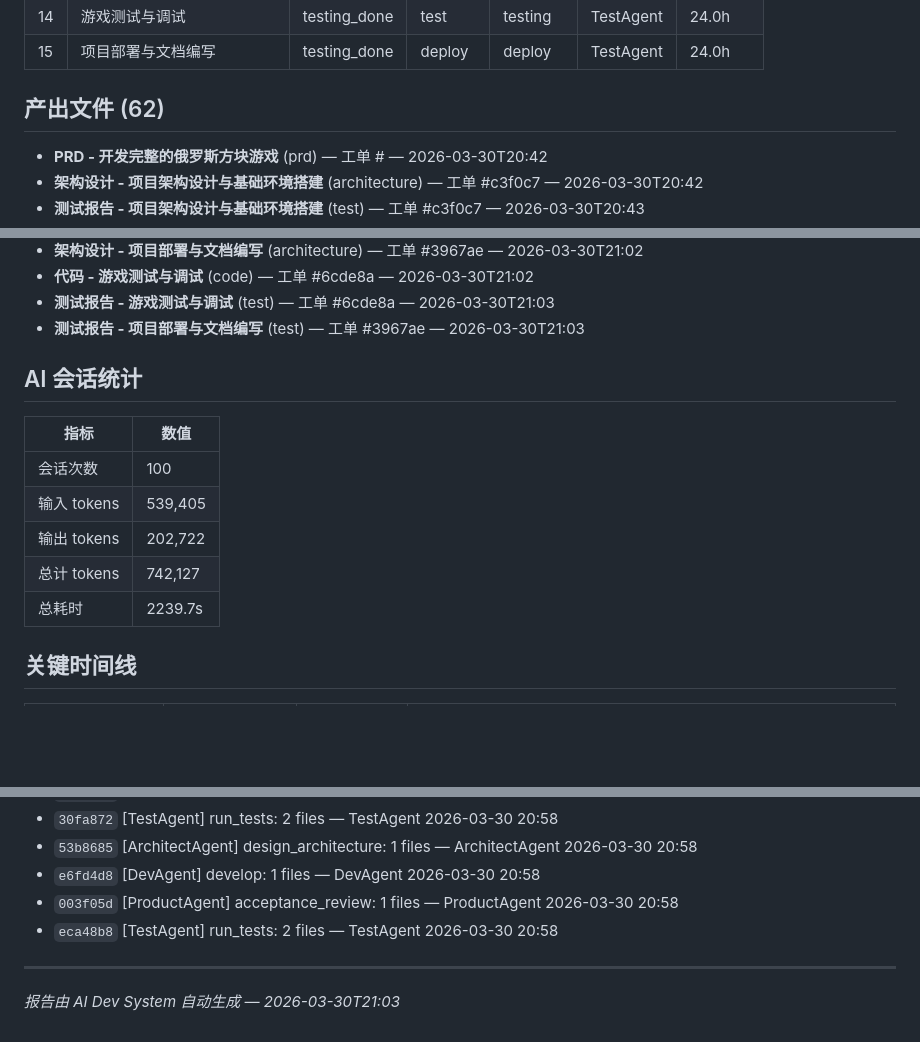
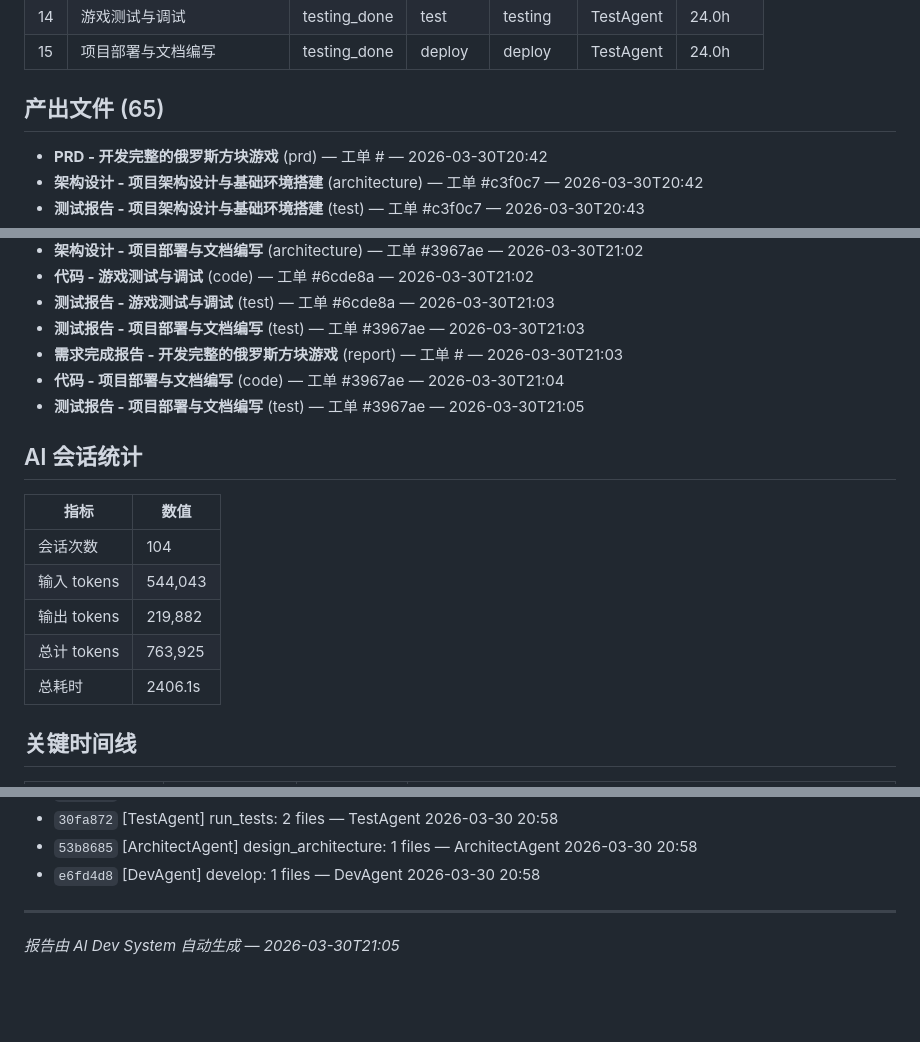
Before and after one commit to welflau/Tetris-Game2, a Markdown page: docs/f1bc12/REPORT.md, 3 parts joined by grey strips. GitHub-like rendering; blank space fills up the shorter version.

Commit message:
[Report] 需求完成报告: 开发完整的俄罗斯方块游戏

```diff
--- a/docs/f1bc12/REPORT.md
+++ b/docs/f1bc12/REPORT.md
@@ -67,7 +67,7 @@
 | 14 | 游戏测试与调试 | testing_done | test | testing | TestAgent | 24.0h |
 | 15 | 项目部署与文档编写 | testing_done | deploy | deploy | TestAgent | 24.0h |
 
-## 产出文件 (62)
+## 产出文件 (65)
 
 - **PRD - 开发完整的俄罗斯方块游戏** (prd) — 工单 # — 2026-03-30T20:42
 - **架构设计 - 项目架构设计与基础环境搭建** (architecture) — 工单 #c3f0c7 — 2026-03-30T20:42
@@ -131,16 +131,19 @@
 - **代码 - 游戏测试与调试** (code) — 工单 #6cde8a — 2026-03-30T21:02
 - **测试报告 - 游戏测试与调试** (test) — 工单 #6cde8a — 2026-03-30T21:03
 - **测试报告 - 项目部署与文档编写** (test) — 工单 #3967ae — 2026-03-30T21:03
+- **需求完成报告 - 开发完整的俄罗斯方块游戏** (report) — 工单 # — 2026-03-30T21:03
+- **代码 - 项目部署与文档编写** (code) — 工单 #3967ae — 2026-03-30T21:04
+- **测试报告 - 项目部署与文档编写** (test) — 工单 #3967ae — 2026-03-30T21:05
 
 ## AI 会话统计
 
 | 指标 | 数值 |
 |------|------|
-| 会话次数 | 100 |
-| 输入 tokens | 539,405 |
-| 输出 tokens | 202,722 |
-| 总计 tokens | 742,127 |
-| 总耗时 | 2239.7s |
+| 会话次数 | 104 |
+| 输入 tokens | 544,043 |
+| 输出 tokens | 219,882 |
+| 总计 tokens | 763,925 |
+| 总耗时 | 2406.1s |
 
 ## 关键时间线
 
@@ -197,9 +202,7 @@
 - `30fa872` [TestAgent] run_tests: 2 files — TestAgent 2026-03-30 20:58
 - `53b8685` [ArchitectAgent] design_architecture: 1 files — ArchitectAgent 2026-03-30 20:58
 - `e6fd4d8` [DevAgent] develop: 1 files — DevAgent 2026-03-30 20:58
-- `003f05d` [ProductAgent] acceptance_review: 1 files — ProductAgent 2026-03-30 20:58
-- `eca48b8` [TestAgent] run_tests: 2 files — TestAgent 2026-03-30 20:58
 
 
 ---
-*报告由 AI Dev System 自动生成 — 2026-03-30T21:03*
+*报告由 AI Dev System 自动生成 — 2026-03-30T21:05*
```
Also changed, not shown: other parts of docs/f1bc12/REPORT.md (+3 -1 lines).
